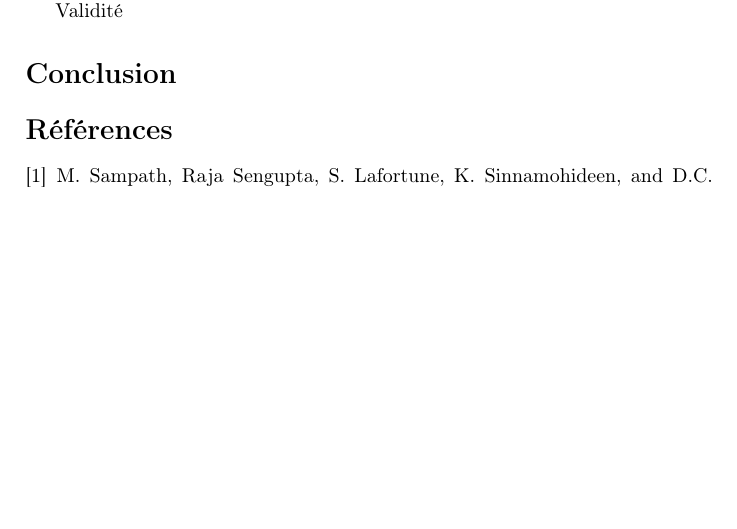
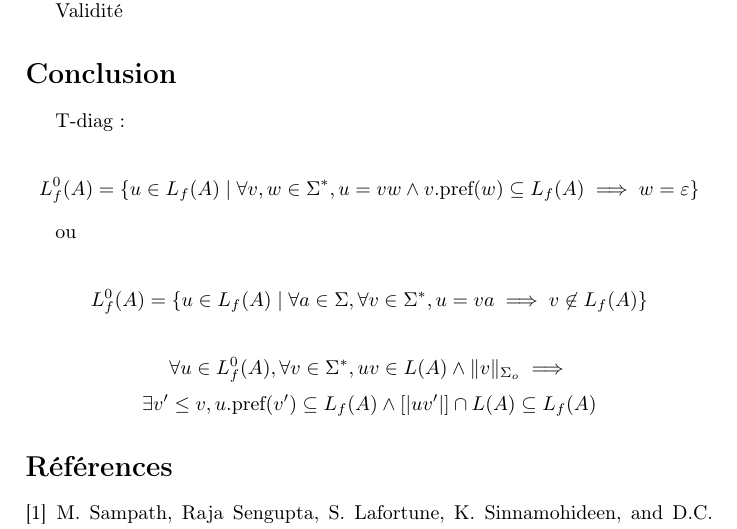
Before and after one commit to xavierm02/Projet-M1, a LaTeX paper (rapport_final/main.tex): part of page 2 of 2, cut so that both start at the same text, the shorter picture padded with empty space. Compiled offline with pdfLaTeX.

Commit message:
Added new def.

```diff
--- a/rapport_final/main.tex
+++ b/rapport_final/main.tex
@@ -70,6 +70,17 @@ Validité
 
 \section*{Conclusion}
 
+T-diag:
+
+$$L^0_f(A) = \{u \in L_f(A) \mid \forall v,w \in \Sigma^*, u = vw \land v.\text{pref}(w)\subseteq L_f(A) \implies w = \varepsilon \}$$
+
+ou
+
+$$L^0_f(A) = \{u \in L_f(A) \mid \forall a \in \Sigma, \forall v \in \Sigma^*, u = va \implies v \not \in L_f(A)\}$$
+
+$$\forall u \in L^0_f(A), \forall v \in \Sigma^*, uv \in L(A) \land \|v\|_{\Sigma_o} \implies$$
+$$\exists v'\le v, u.\text{pref}(v') \subseteq L_f(A) \land [|uv'|] \cap L(A) \subseteq L_f(A)$$
+
 \bibliographystyle{plain}
 \bibliography{bibliography}
 
```
